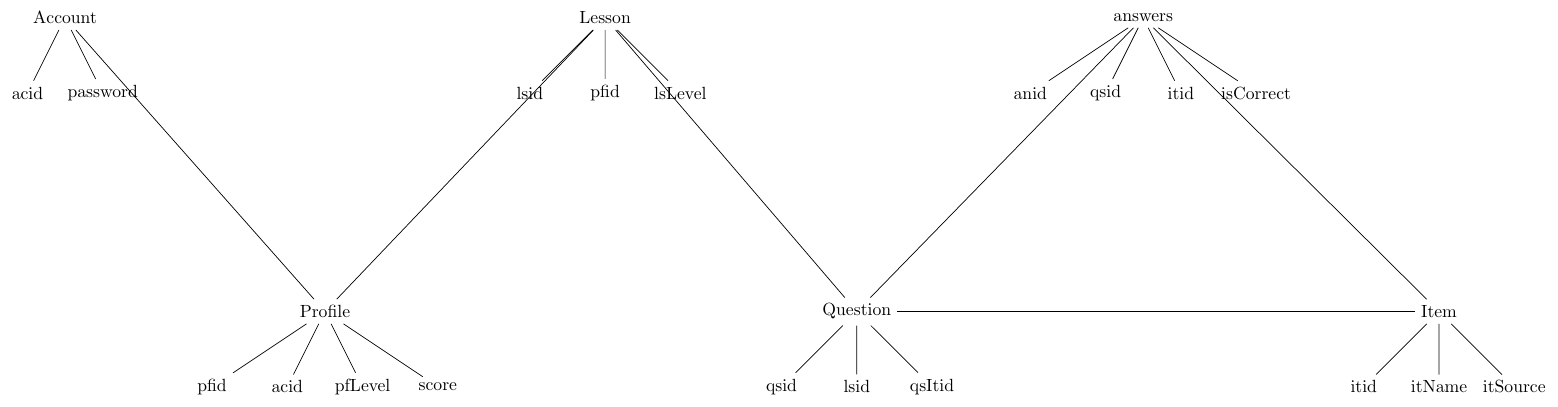
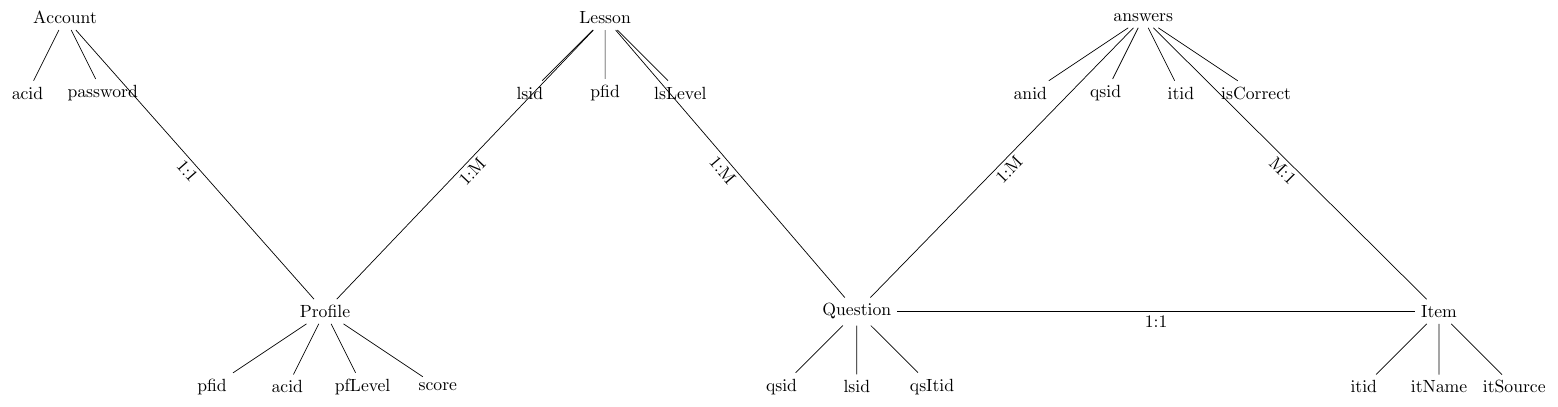
Before and after one commit to Capstone-Projects-2022-Spring/project-lexicallearner, a LaTeX figure (doc/database/chens-notation.tex): the whole page. Compiled offline with pdfLaTeX.

Commit message:
Chen's notation, tikzset cardinalities

```diff
--- a/doc/database/chens-notation.tex
+++ b/doc/database/chens-notation.tex
@@ -7,0 +12 @@
+        row sep=1.5in%
@@ -9,7 +27,7 @@
 \begin{document}
 
 \begin{tikzpicture}
-    \matrix [column sep=0.375in, row sep=1.5in]{
+    \matrix {
         \node (account) {Account}
             child { node{acid} }
             child { node{password} }
@@ -45,9 +63,14 @@
         \\
     };
     \graph{
-        (account) -- (profile) -- (lesson)
-        -- (question) -- (answers) -- (item)
-        -- (question);
+        (account)
+            --[cardinality] (profile)
+            --[cardinality={1:M}] (lesson)
+            --[cardinality={1:M}] (question)
+            --[cardinality={1:M}] (answers)
+            --[cardinality={M:1}] (item);
+        (question)
+            --[cardinality] (item);
     };
 \end{tikzpicture}
 
```
Also changed, not shown: doc/database/chens-notation.tex (25 more changed lines).
